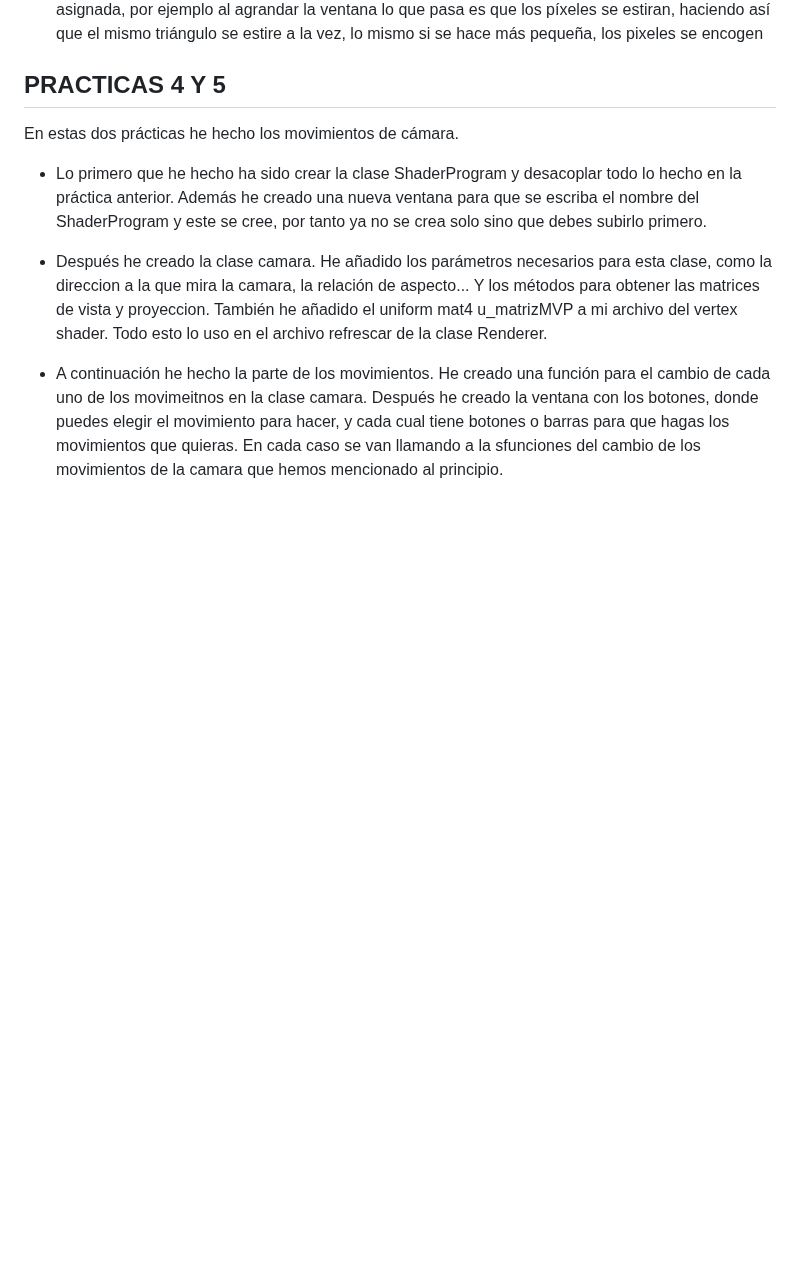
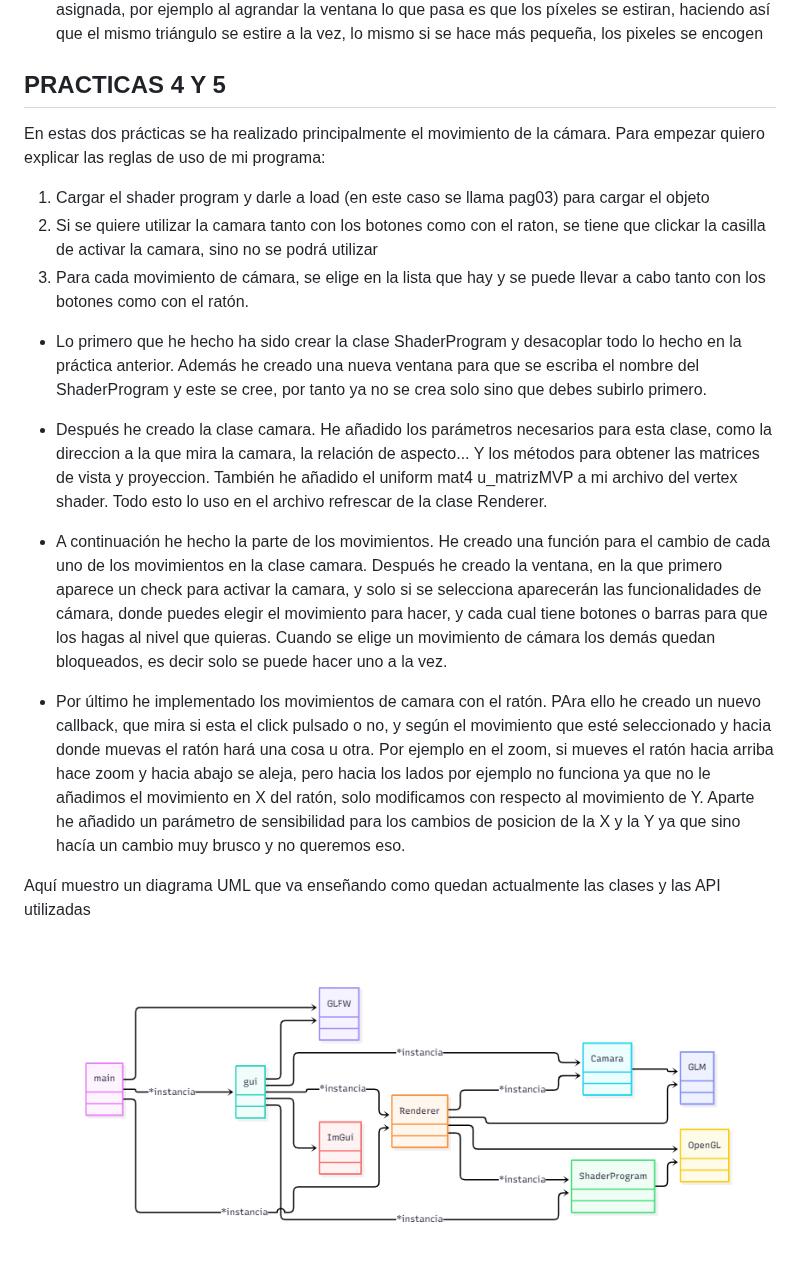
Before and after one commit to paulatb16/practicas_pag, a Markdown page: README.md, the part around the change. GitHub-like rendering; pictures changed too: diagramas/diagrama-p5.png (added); blank space fills up the shorter version.

```diff
--- a/README.md
+++ b/README.md
@@ -54,10 +54,21 @@ En esta práctica se han realizado diversos cambios con respecto a la anterior.
 
 ## PRACTICAS 4 Y 5
 
-En estas dos prácticas he hecho los movimientos de cámara.
+En estas dos prácticas se ha realizado principalmente el movimiento de la cámara. Para empezar quiero explicar las reglas de uso de mi programa:
+
+1. Cargar el shader program y darle a load (en este caso se llama pag03) para cargar el objeto
+2. Si se quiere utilizar la camara tanto con los botones como con el raton, se tiene que clickar la casilla de activar la camara, sino no se podrá utilizar
+3. Para cada movimiento de cámara, se elige en la lista que hay y se puede llevar a cabo tanto con los botones como con el ratón.
 
 - Lo primero que he hecho ha sido crear la clase ShaderProgram y desacoplar todo lo hecho en la práctica anterior. Además he creado una nueva ventana para que se escriba el nombre del ShaderProgram y este se cree, por tanto ya no se crea solo sino que debes subirlo primero.
 
 - Después he creado la clase camara. He añadido los parámetros necesarios para esta clase, como la direccion a la que mira la camara, la relación de aspecto... Y los métodos para obtener las matrices de vista y proyeccion. También he añadido el uniform mat4 u_matrizMVP a mi archivo del vertex shader. Todo esto lo uso en el archivo refrescar de la clase Renderer.
 
-- A continuación he hecho la parte de los movimientos. He creado una función para el cambio de cada uno de los movimeitnos en la clase camara. Después he creado la ventana con los botones, donde puedes elegir el movimiento para hacer, y cada cual tiene botones o barras para que hagas los movimientos que quieras. En cada caso se van llamando a la sfunciones del cambio de los movimientos de la camara que hemos mencionado al principio.
+- A continuación he hecho la parte de los movimientos. He creado una función para el cambio de cada uno de los movimientos en la clase camara. Después he creado la ventana, en la que primero aparece un check para activar la camara, y solo si se selecciona aparecerán las funcionalidades de cámara, donde puedes elegir el movimiento para hacer, y cada cual tiene botones o barras para que los hagas al nivel que quieras. Cuando se elige un movimiento de cámara los demás quedan bloqueados, es decir solo se puede hacer uno a la vez.
+
+- Por último he implementado los movimientos de camara con el ratón. PAra ello he creado un nuevo callback, que mira si esta el click pulsado o no, y según el movimiento que esté seleccionado y hacia donde muevas el ratón hará una cosa u otra. Por ejemplo en el zoom, si mueves el ratón hacia arriba hace zoom y hacia abajo se aleja, pero hacia los lados por ejemplo no funciona ya que no le añadimos el movimiento en X del ratón, solo modificamos con respecto al movimiento de Y. Aparte he añadido un parámetro de sensibilidad para los cambios de posicion de la X y la Y ya que sino hacía un cambio muy brusco y no queremos eso.
+
+
+Aquí muestro un diagrama UML que va enseñando como quedan actualmente las clases y las API utilizadas
+
+![alt text](diagramas/diagrama-p5.png)
```
Also changed, not shown: image.png (added), 5 other files.
